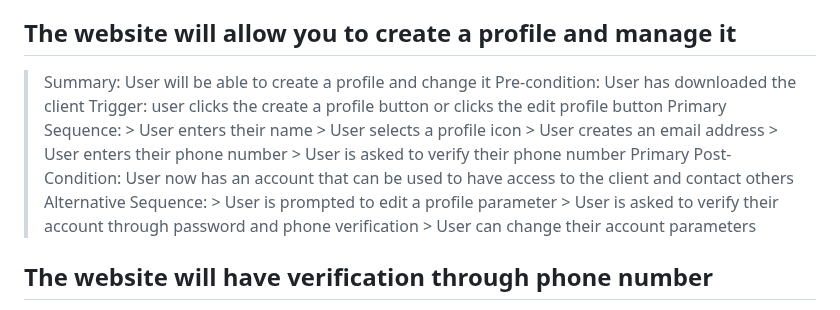
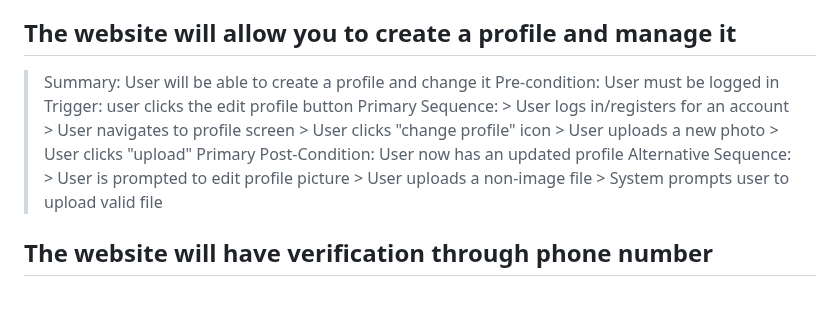
Before and after one commit to PioRomo/131-email-client, a Markdown page: requirements.md, the part around the change. Drawn GitHub-style.

```diff
--- a/requirements.md
+++ b/requirements.md
@@ -53,19 +53,19 @@
 
   ## The website will allow you to create a profile and manage it
   > Summary: User will be able to create a profile and change it
-  > Pre-condition: User has downloaded the client
-  > Trigger: user clicks the create a profile button or clicks the edit profile button
+  > Pre-condition: User must be logged in
+  > Trigger: user clicks the edit profile button
   > Primary Sequence:
-      > User enters their name
-      > User selects a profile icon
-      > User creates an email address
-      > User enters their phone number
-      > User is asked to verify their phone number
-  > Primary Post-Condition: User now has an account that can be used to have access to the client and contact others
+      > User logs in/registers for an account
+      > User navigates to profile screen
+      > User clicks "change profile" icon
+      > User uploads a new photo
+      > User clicks "upload"
+  > Primary Post-Condition: User now has an updated profile
   > Alternative Sequence:
-      > User is prompted to edit a profile parameter
-      > User is asked to verify their account through password and phone verification
-      > User can change their account parameters
+      > User is prompted to edit profile picture
+      > User uploads a non-image file
+      > System prompts user to upload valid file
 
 ## The website will have verification through phone number
   > Summary: User must have valid US phone number to register
```
